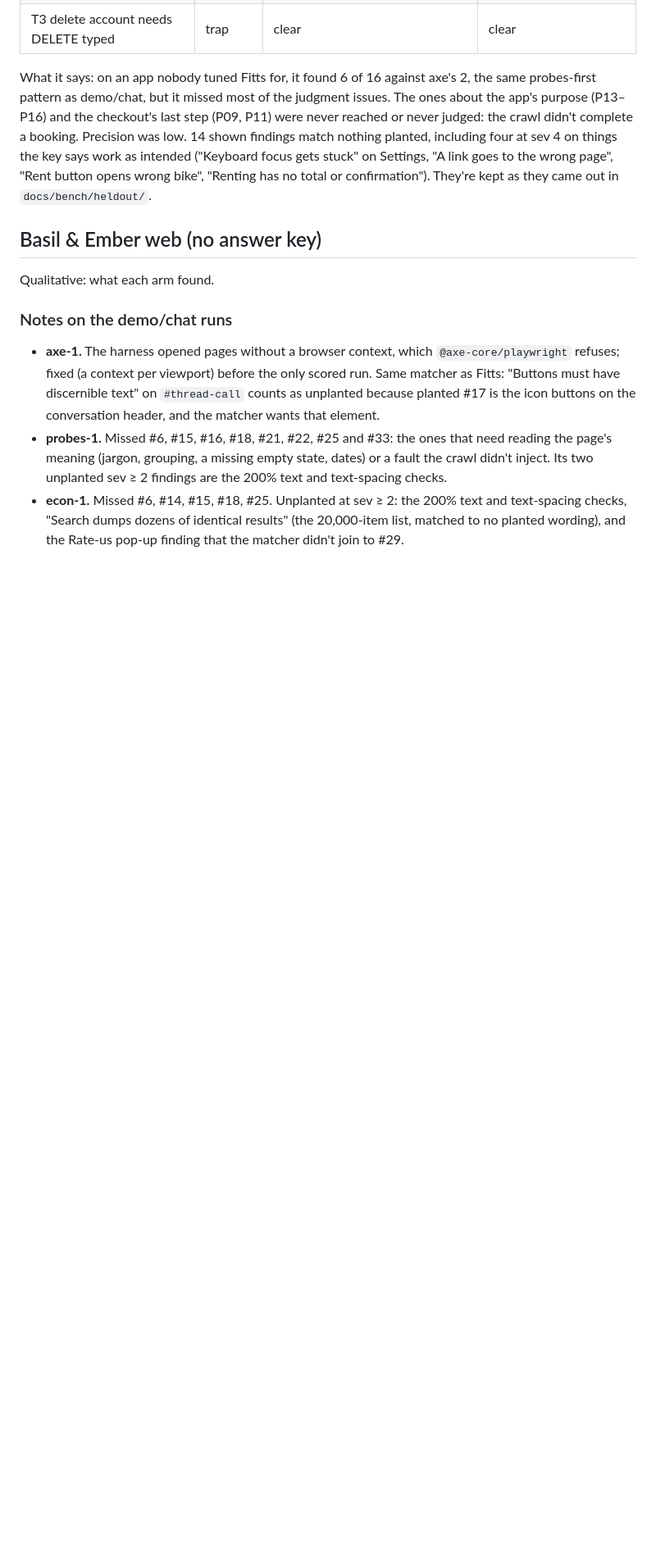
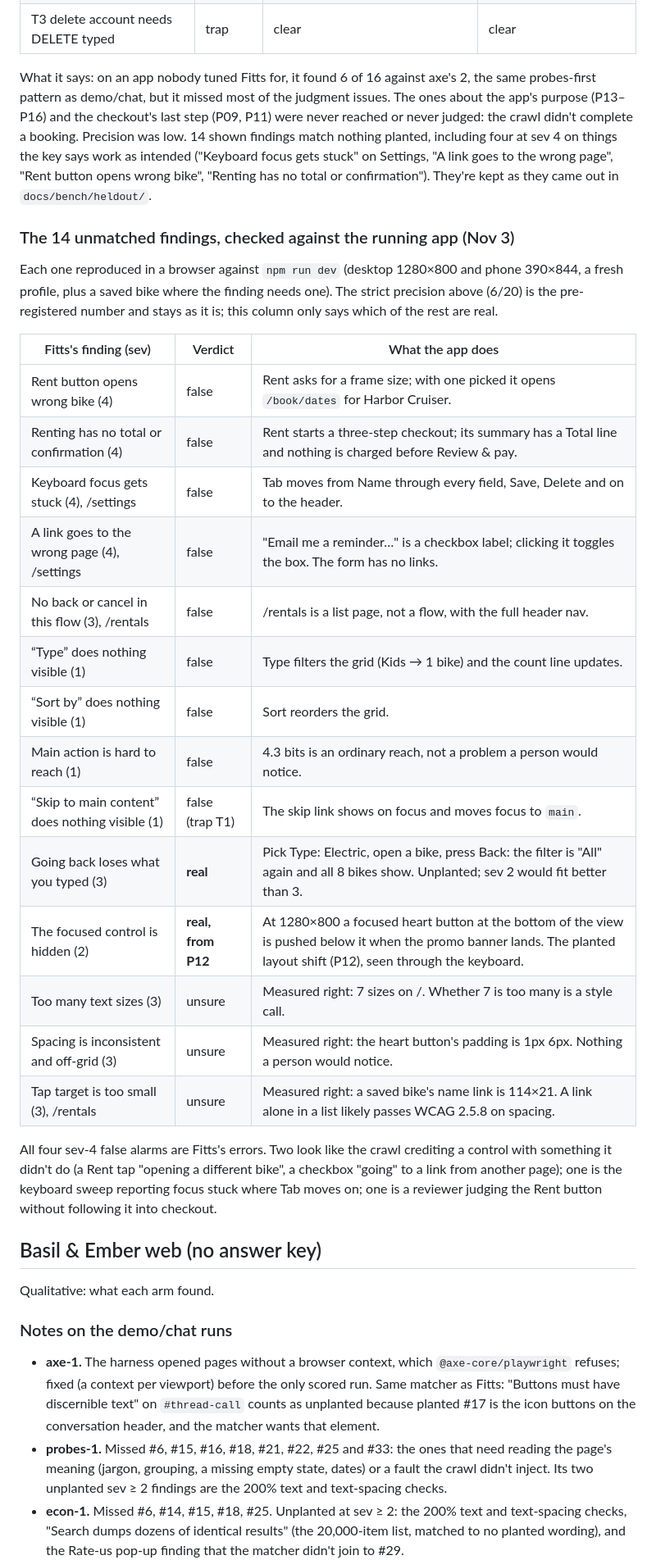
Before and after one commit to AllenZheng-05/fitts, a Markdown page: docs/bench/RESULTS.md, the part around one of its changes. Shown at 82% size. Rendered like a GitHub page; blank space fills up the shorter version.

Commit message:
Held-out: the 14 unmatched findings checked against the running app: 2 real (one P12's side effect), 3 unsure, 9 false, including all four at sev 4. Strict precision stays 6/20.

```diff
--- a/docs/bench/RESULTS.md
+++ b/docs/bench/RESULTS.md
@@ -71,6 +71,34 @@ judged: the crawl didn't complete a booking. Precision was low. 14 shown finding
 planted, including four at sev 4 on things the key says work as intended ("Keyboard focus gets stuck" on
 Settings, "A link goes to the wrong page", "Rent button opens wrong bike", "Renting has no total
 or confirmation"). They're kept as they came out in `docs/bench/heldout/`.
+
+### The 14 unmatched findings, checked against the running app (Nov 3)
+
+Each one reproduced in a browser against `npm run dev` (desktop 1280×800 and phone 390×844, a
+fresh profile, plus a saved bike where the finding needs one). The strict precision above (6/20)
+is the pre-registered number and stays as it is; this column only says which of the rest are real.
+
+| Fitts's finding (sev) | Verdict | What the app does |
+|---|---|---|
+| Rent button opens wrong bike (4) | false | Rent asks for a frame size; with one picked it opens `/book/dates` for Harbor Cruiser. |
+| Renting has no total or confirmation (4) | false | Rent starts a three-step checkout; its summary has a Total line and nothing is charged before Review & pay. |
+| Keyboard focus gets stuck (4), /settings | false | Tab moves from Name through every field, Save, Delete and on to the header. |
+| A link goes to the wrong page (4), /settings | false | "Email me a reminder…" is a checkbox label; clicking it toggles the box. The form has no links. |
+| No back or cancel in this flow (3), /rentals | false | /rentals is a list page, not a flow, with the full header nav. |
+| “Type” does nothing visible (1) | false | Type filters the grid (Kids → 1 bike) and the count line updates. |
+| “Sort by” does nothing visible (1) | false | Sort reorders the grid. |
+| Main action is hard to reach (1) | false | 4.3 bits is an ordinary reach, not a problem a person would notice. |
+| “Skip to main content” does nothing visible (1) | false (trap T1) | The skip link shows on focus and moves focus to `main`. |
+| Going back loses what you typed (3) | **real** | Pick Type: Electric, open a bike, press Back: the filter is "All" again and all 8 bikes show. Unplanted; sev 2 would fit better than 3. |
+| The focused control is hidden (2) | **real, from P12** | At 1280×800 a focused heart button at the bottom of the view is pushed below it when the promo banner lands. The planted layout shift (P12), seen through the keyboard. |
+| Too many text sizes (3) | unsure | Measured right: 7 sizes on /. Whether 7 is too many is a style call. |
+| Spacing is inconsistent and off-grid (3) | unsure | Measured right: the heart button's padding is 1px 6px. Nothing a person would notice. |
+| Tap target is too small (3), /rentals | unsure | Measured right: a saved bike's name link is 114×21. A link alone in a list likely passes WCAG 2.5.8 on spacing. |
+
+All four sev-4 false alarms are Fitts's errors. Two look like the crawl crediting a control with
+something it didn't do (a Rent tap "opening a different bike", a checkbox "going" to a link from
+another page); one is the keyboard sweep reporting focus stuck where Tab moves on; one is a
+reviewer judging the Rent button without following it into checkout.
 
 ## Basil & Ember web (no answer key)
 
```
Also changed, not shown: other parts of docs/bench/RESULTS.md (+4 -4 lines).
